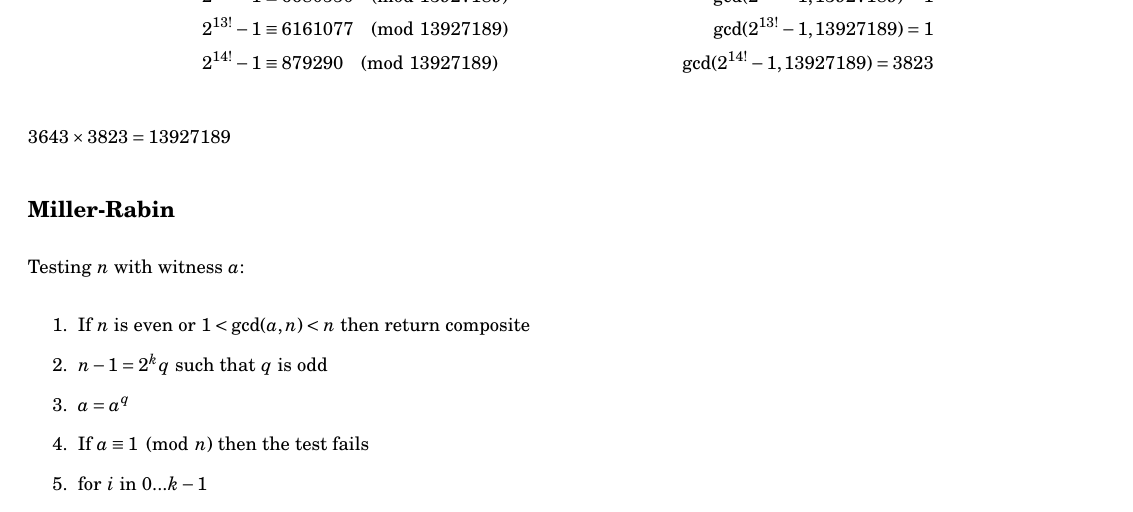
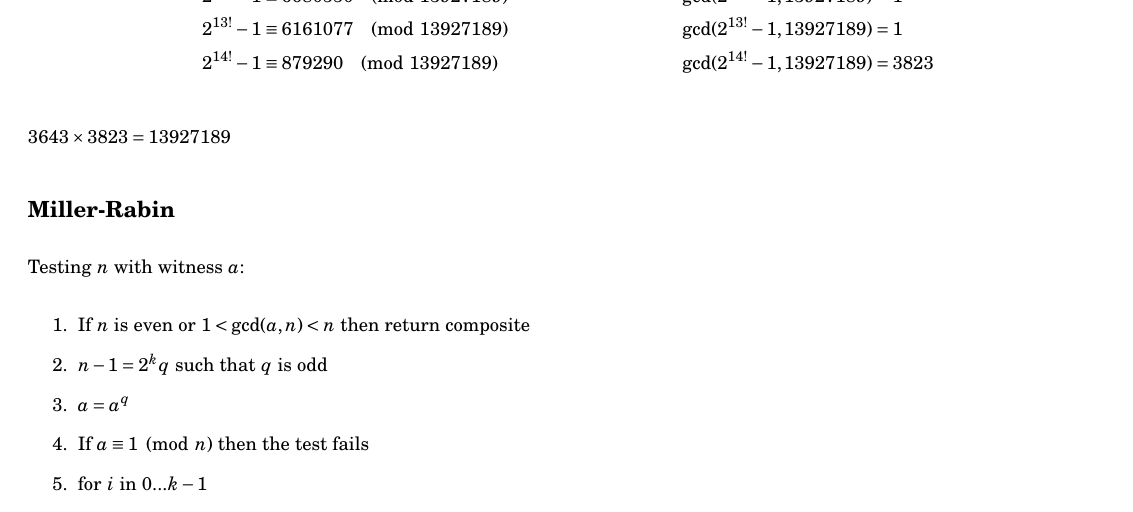
Before and after one commit to tim-harding/cryptography-notes, a LaTeX document (notes.tex): part of page 3 of 3, cut so that both start at the same text. Compiled offline with pdfLaTeX.

Commit message:
Alignment tweaks

```diff
--- a/notes.tex
+++ b/notes.tex
@@ -166,10 +166,10 @@ Calculate $17^{811} \pmod{643}$
 
 Example:
 \begin{align*}
-    & &\vdots & \\
-    2^{12!} - 1 &\equiv 6680550 \pmod{13927189} & \gcd(2^{12!} - 1, 13927189) = 1 \\
-    2^{13!} - 1 &\equiv 6161077 \pmod{13927189} & \gcd(2^{13!} - 1, 13927189) = 1 \\
-    2^{14!} - 1 &\equiv 879290  \pmod{13927189} & \gcd(2^{14!} - 1, 13927189) = 3823 \\
+    \vdots \\
+    2^{12!} - 1 &\equiv 6680550 \pmod{13927189} & \gcd(2^{12!} - 1, 13927189) &= 1 \\
+    2^{13!} - 1 &\equiv 6161077 \pmod{13927189} & \gcd(2^{13!} - 1, 13927189) &= 1 \\
+    2^{14!} - 1 &\equiv 879290  \pmod{13927189} & \gcd(2^{14!} - 1, 13927189) &= 3823 \\
 \end{align*}
 $3643 \times 3823 = 13927189$
 
```
